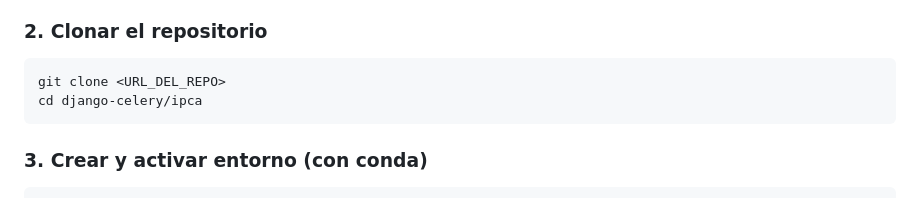
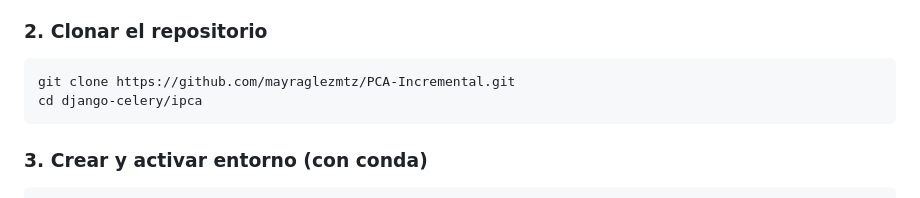
Before and after one commit to mayraglezmtz/PCA-Incremental, a Markdown page: ipca/README.md, the part around the change. Drawn GitHub-style.

Commit message:
Update repository clone URL in README

````diff
--- a/ipca/README.md
+++ b/ipca/README.md
@@ -51,7 +51,7 @@ En lugar de recalcular PCA con todo el dataset cada vez, iPCA actualiza el model
 
 ### 2. Clonar el repositorio
 ```bash
-git clone <URL_DEL_REPO>
+git clone https://github.com/mayraglezmtz/PCA-Incremental.git
 cd django-celery/ipca
 ```
 
````
